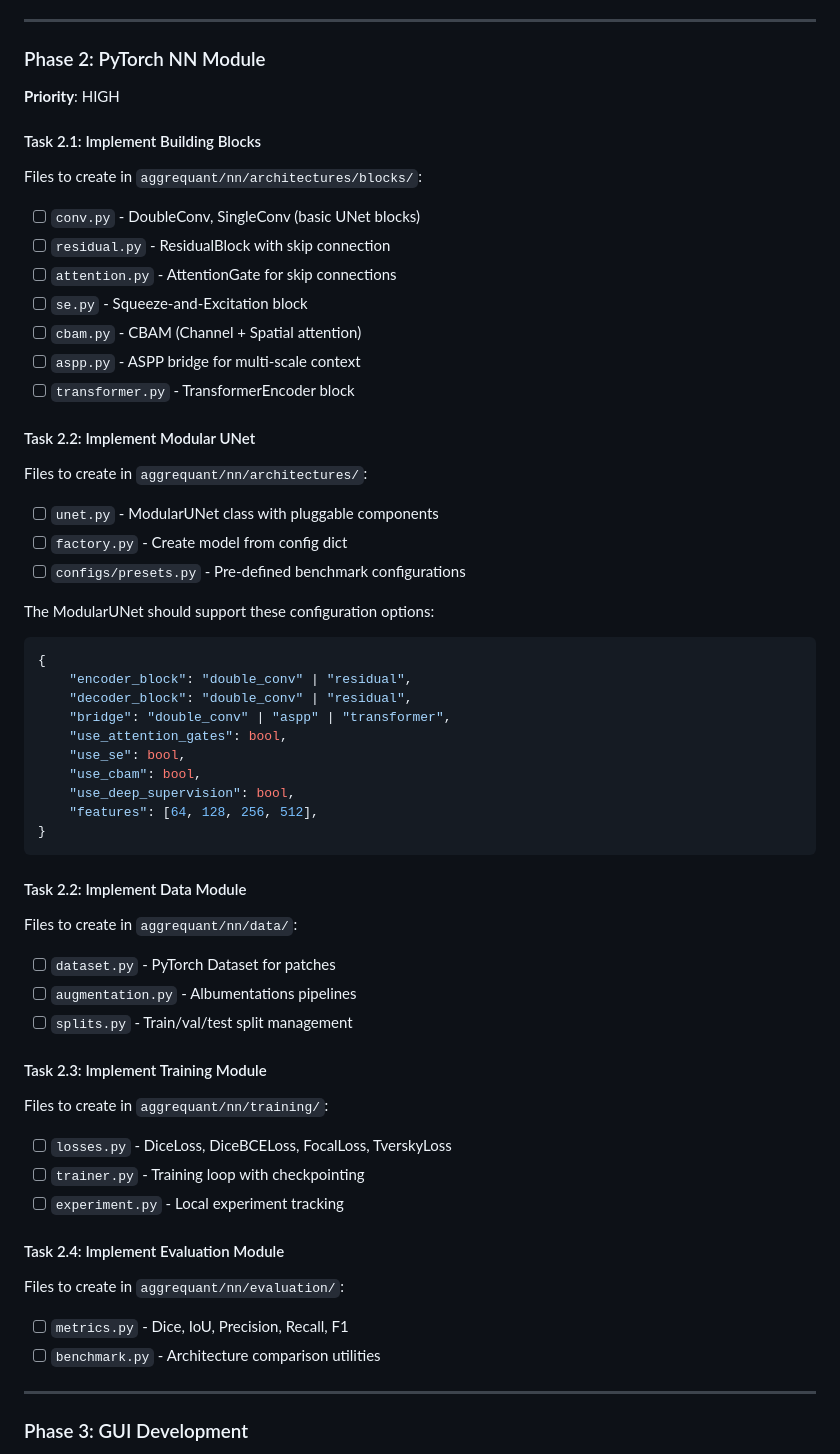
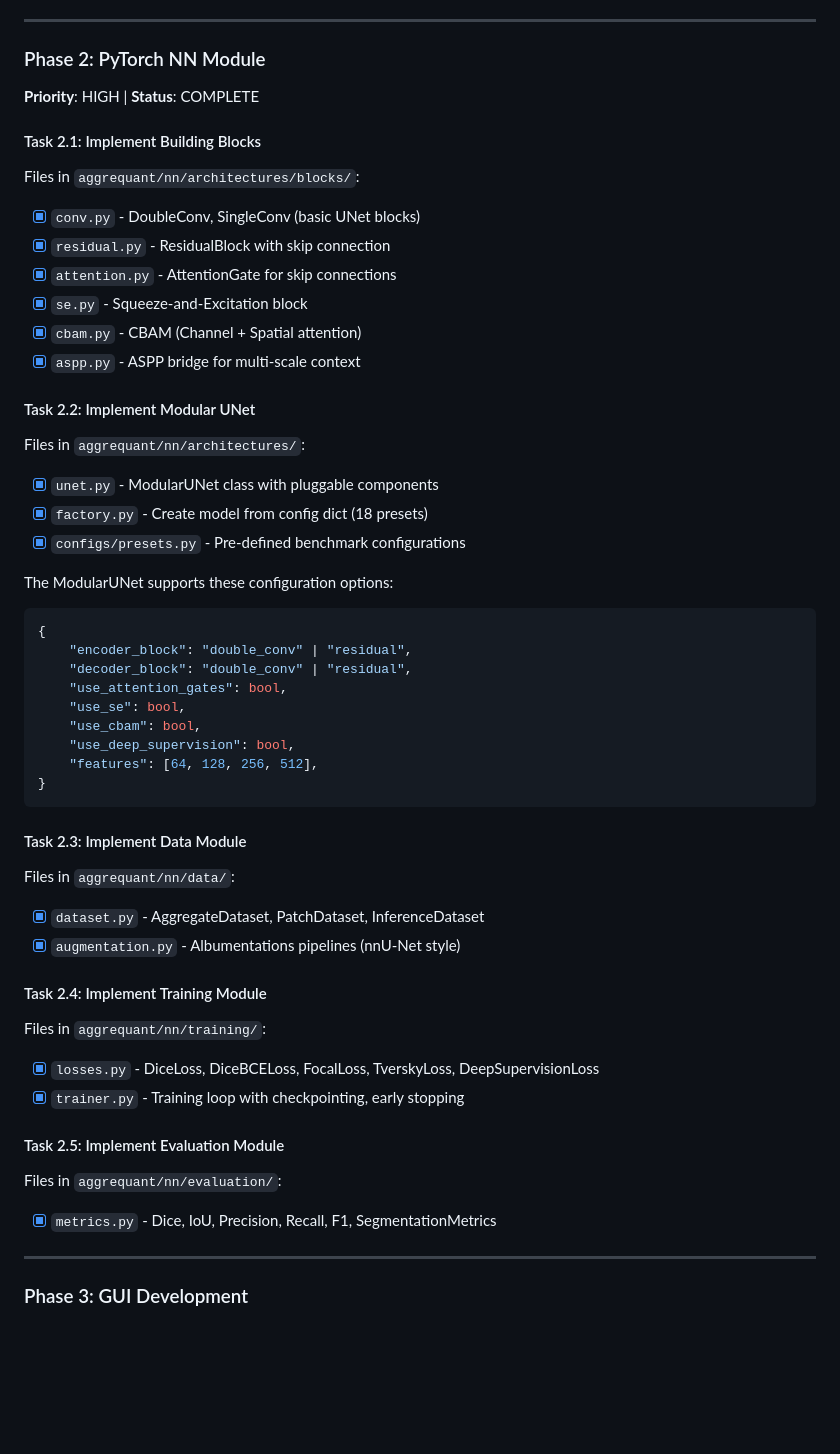
Before and after one commit to aecon/AggreQuant_v2.0, a Markdown page: PROJECT.md, the part around one of its changes. Drawn GitHub-style; blank space fills up the shorter version.

Commit message:
Update PROJECT.md: Mark Phase 2 complete, add Phase 3-5 tasks
Co-Authored-By: Claude Opus 4.5 <noreply@anthropic.com>

````diff
--- a/PROJECT.md
+++ b/PROJECT.md
@@ -905,30 +905,28 @@ EXPORT_COLUMNS = {
 
 ### Phase 2: PyTorch NN Module
 
-**Priority**: HIGH
+**Priority**: HIGH | **Status**: COMPLETE
 
 #### Task 2.1: Implement Building Blocks
-Files to create in `aggrequant/nn/architectures/blocks/`:
-- [ ] `conv.py` - DoubleConv, SingleConv (basic UNet blocks)
-- [ ] `residual.py` - ResidualBlock with skip connection
-- [ ] `attention.py` - AttentionGate for skip connections
-- [ ] `se.py` - Squeeze-and-Excitation block
-- [ ] `cbam.py` - CBAM (Channel + Spatial attention)
-- [ ] `aspp.py` - ASPP bridge for multi-scale context
-- [ ] `transformer.py` - TransformerEncoder block
+Files in `aggrequant/nn/architectures/blocks/`:
+- [x] `conv.py` - DoubleConv, SingleConv (basic UNet blocks)
+- [x] `residual.py` - ResidualBlock with skip connection
+- [x] `attention.py` - AttentionGate for skip connections
+- [x] `se.py` - Squeeze-and-Excitation block
+- [x] `cbam.py` - CBAM (Channel + Spatial attention)
+- [x] `aspp.py` - ASPP bridge for multi-scale context
 
 #### Task 2.2: Implement Modular UNet
-Files to create in `aggrequant/nn/architectures/`:
-- [ ] `unet.py` - ModularUNet class with pluggable components
-- [ ] `factory.py` - Create model from config dict
-- [ ] `configs/presets.py` - Pre-defined benchmark configurations
+Files in `aggrequant/nn/architectures/`:
+- [x] `unet.py` - ModularUNet class with pluggable components
+- [x] `factory.py` - Create model from config dict (18 presets)
+- [x] `configs/presets.py` - Pre-defined benchmark configurations
 
-The ModularUNet should support these configuration options:
+The ModularUNet supports these configuration options:
 ```python
 {
     "encoder_block": "double_conv" | "residual",
     "decoder_block": "double_conv" | "residual",
-    "bridge": "double_conv" | "aspp" | "transformer",
     "use_attention_gates": bool,
     "use_se": bool,
     "use_cbam": bool,
@@ -937,22 +935,19 @@ The ModularUNet should support these configuration options:
 }
 ```
 
-#### Task 2.2: Implement Data Module
-Files to create in `aggrequant/nn/data/`:
-- [ ] `dataset.py` - PyTorch Dataset for patches
-- [ ] `augmentation.py` - Albumentations pipelines
-- [ ] `splits.py` - Train/val/test split management
+#### Task 2.3: Implement Data Module
+Files in `aggrequant/nn/data/`:
+- [x] `dataset.py` - AggregateDataset, PatchDataset, InferenceDataset
+- [x] `augmentation.py` - Albumentations pipelines (nnU-Net style)
 
-#### Task 2.3: Implement Training Module
-Files to create in `aggrequant/nn/training/`:
-- [ ] `losses.py` - DiceLoss, DiceBCELoss, FocalLoss, TverskyLoss
-- [ ] `trainer.py` - Training loop with checkpointing
-- [ ] `experiment.py` - Local experiment tracking
+#### Task 2.4: Implement Training Module
+Files in `aggrequant/nn/training/`:
+- [x] `losses.py` - DiceLoss, DiceBCELoss, FocalLoss, TverskyLoss, DeepSupervisionLoss
+- [x] `trainer.py` - Training loop with checkpointing, early stopping
 
-#### Task 2.4: Implement Evaluation Module
-Files to create in `aggrequant/nn/evaluation/`:
-- [ ] `metrics.py` - Dice, IoU, Precision, Recall, F1
-- [ ] `benchmark.py` - Architecture comparison utilities
+#### Task 2.5: Implement Evaluation Module
+Files in `aggrequant/nn/evaluation/`:
+- [x] `metrics.py` - Dice, IoU, Precision, Recall, F1, SegmentationMetrics
 
 ---
 
````
Also changed, not shown: other parts of PROJECT.md (+42 -10 lines).
